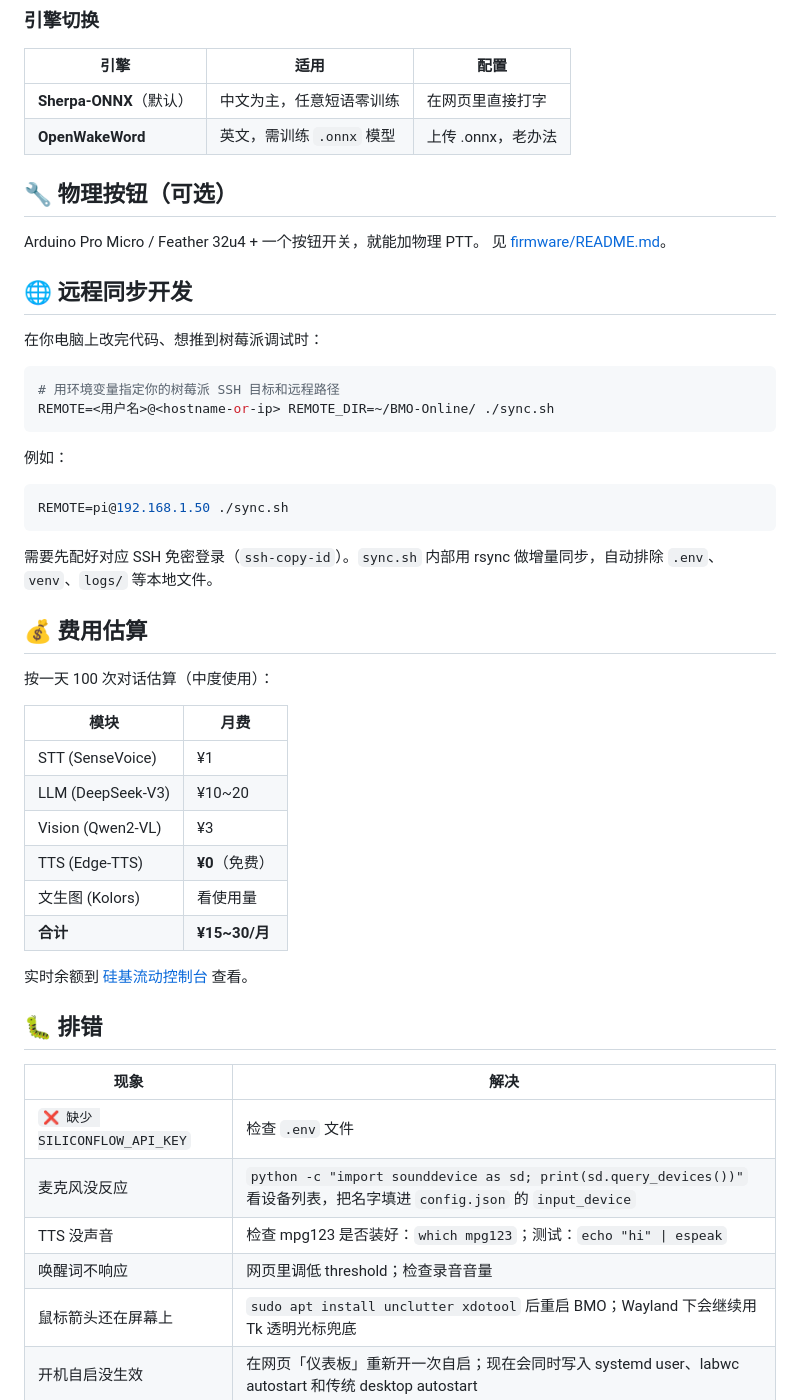
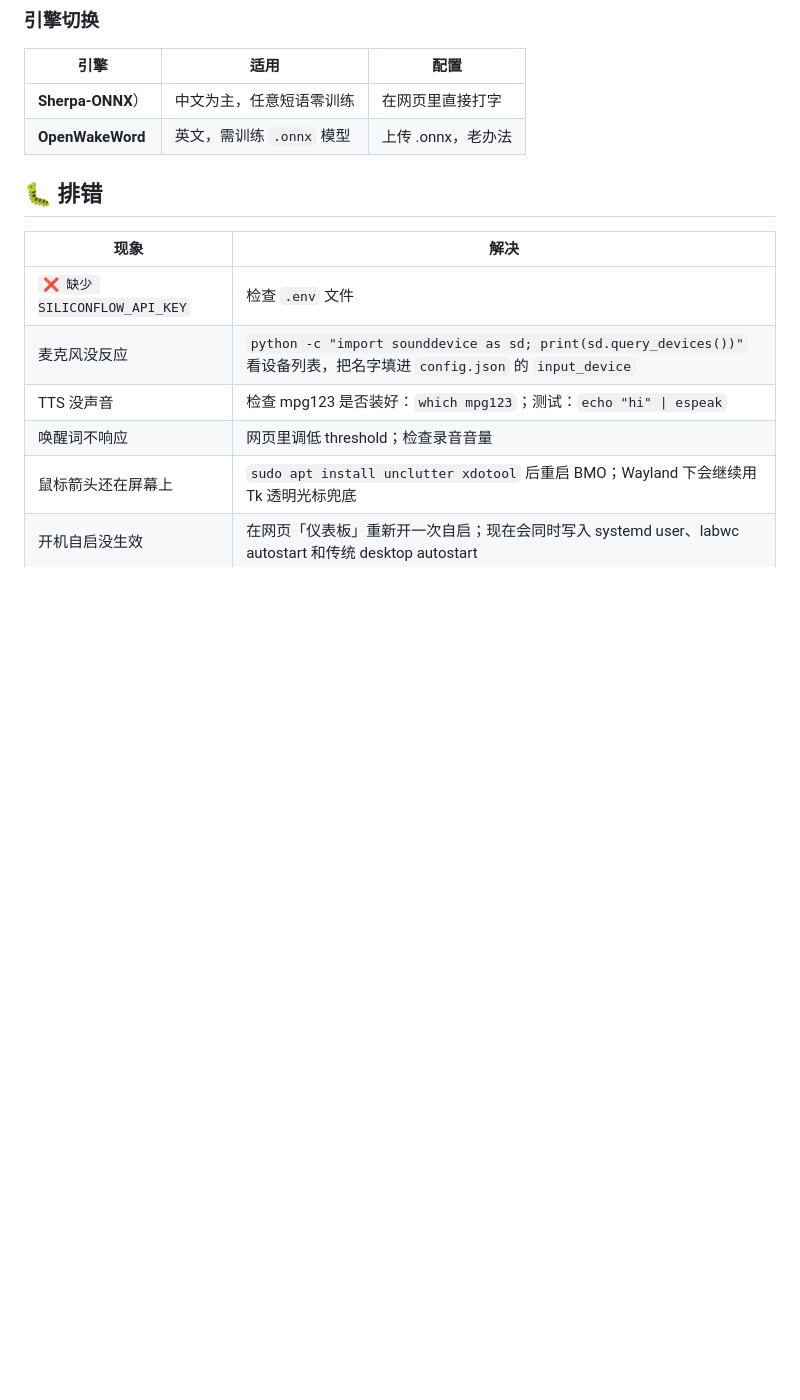
Before and after one commit to whykang/BMO-Online, a Markdown page: README.md, the part around one of its changes. GitHub-like rendering; blank space fills up the shorter version.

````diff
--- a/README.md
+++ b/README.md
@@ -202,45 +158,9 @@ hostname -I
 
 | 引擎 | 适用 | 配置 |
 |------|------|------|
-| **Sherpa-ONNX**（默认） | 中文为主，任意短语零训练 | 在网页里直接打字 |
+| **Sherpa-ONNX**） | 中文为主，任意短语零训练 | 在网页里直接打字 |
 | **OpenWakeWord** | 英文，需训练 `.onnx` 模型 | 上传 .onnx，老办法 |
 
-## 🔧 物理按钮（可选）
-
-Arduino Pro Micro / Feather 32u4 + 一个按钮开关，就能加物理 PTT。
-见 [firmware/README.md](firmware/README.md)。
-
-## 🌐 远程同步开发
-
-在你电脑上改完代码、想推到树莓派调试时：
-
-```bash
-# 用环境变量指定你的树莓派 SSH 目标和远程路径
-REMOTE=<用户名>@<hostname-or-ip> REMOTE_DIR=~/BMO-Online/ ./sync.sh
-```
-
-例如：
-
-```bash
-REMOTE=pi@192.168.1.50 ./sync.sh
-```
-
-需要先配好对应 SSH 免密登录（`ssh-copy-id`）。`sync.sh` 内部用 rsync 做增量同步，自动排除 `.env`、`venv`、`logs/` 等本地文件。
-
-## 💰 费用估算
-
-按一天 100 次对话估算（中度使用）：
-
-| 模块 | 月费 |
-|------|------|
-| STT (SenseVoice) | ¥1 |
-| LLM (DeepSeek-V3) | ¥10~20 |
-| Vision (Qwen2-VL) | ¥3 |
-| TTS (Edge-TTS) | **¥0**（免费） |
-| 文生图 (Kolors) | 看使用量 |
-| **合计** | **¥15~30/月** |
-
-实时余额到 [硅基流动控制台](https://cloud.siliconflow.cn/account/billing) 查看。
 
 ## 🐛 排错
 
````
Also changed, not shown: other parts of README.md (+20 -64 lines).
